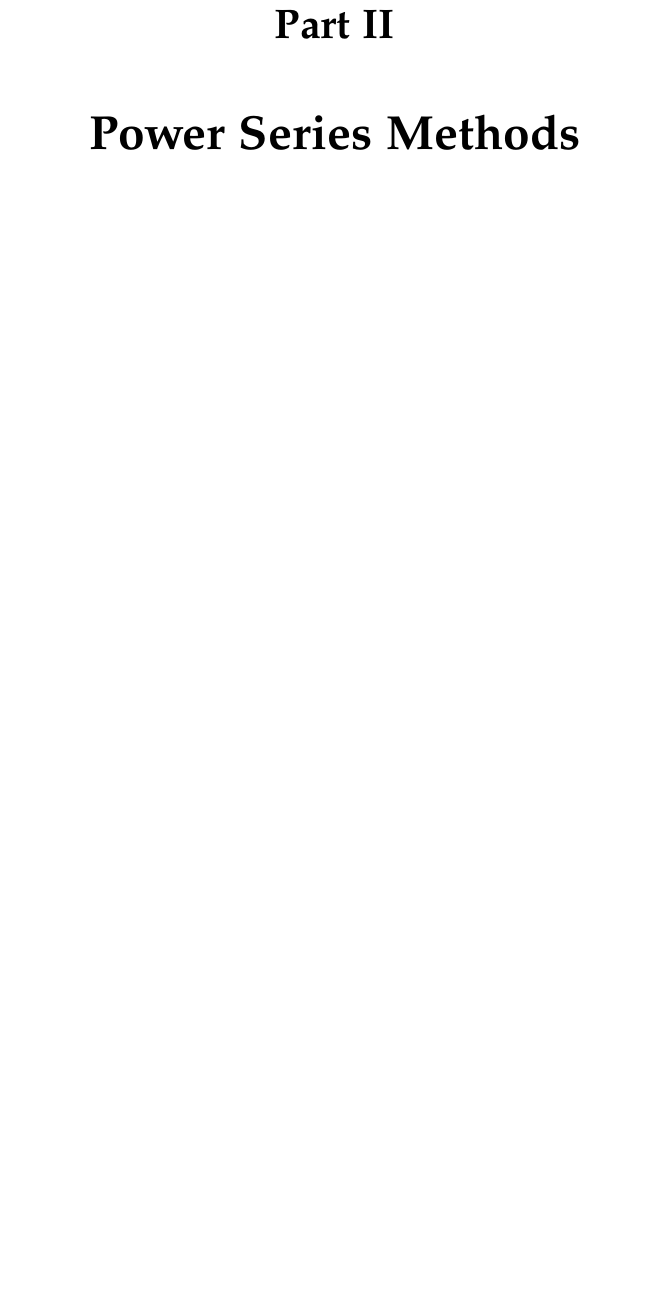
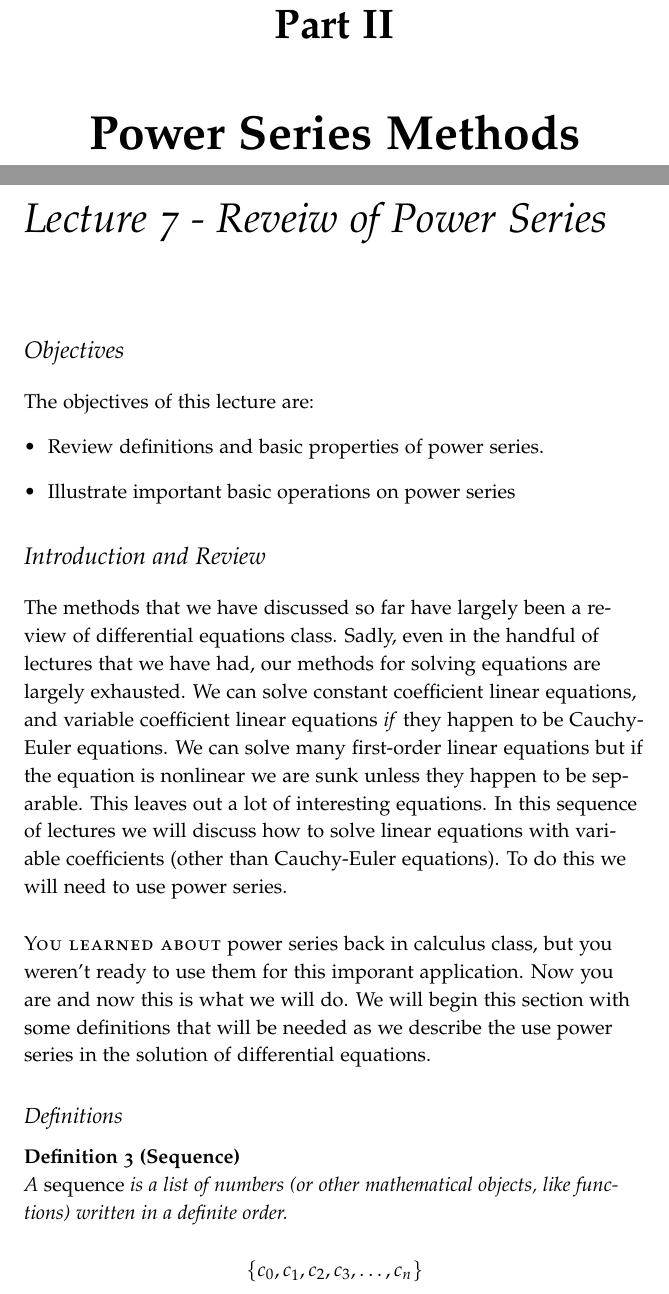
Before and after one commit to stu314159/Mathematical_Methods_for_Engineers, a LaTeX thesis (Mathematical_Methods_for_Engineers.tex, which reads lecture7.tex): part of page 57 of 67 before the commit and two parts of pages 57 and 59 of 69 after it, the two joined at a grey line, cut so that both start at the same text, the shorter picture padded with empty space. The pictures show the PDF file Mathematical_Methods_for_Engineers.pdf that the author committed with the source.

Commit message:
partial completion of lecture 7.  Cleaning up the workspace.

```diff
--- /dev/null
+++ b/lecture7.tex
@@ -0,0 +1,21 @@
+\chapter{Lecture 7 - Reveiw of Power Series}
+\label{ch:lec7}
+\section{Objectives}
+The objectives of this lecture are:
+\begin{itemize}
+\item Review definitions and basic properties of power series.
+\item Illustrate important basic operations on power series
+\end{itemize}
+
+\section{Introduction and Review}
+The methods that we have discussed so far have largely been a review of differential equations class.  Sadly, even in the handful of lectures that we have had, our methods for solving equations are largely exhausted.  We can solve constant coefficient linear equations, and variable coefficient linear equations \emph{if} they happen to be Cauchy-Euler equations.  We can solve many first-order linear equations but if the equation is nonlinear we are sunk unless they happen to be separable.  This leaves out a lot of interesting equations.  In this sequence of lectures we will discuss how to solve linear equations with variable coefficients (other than Cauchy-Euler equations).  To do this we will need to use power series.
+
+\newthought{You learned about} power series back in calculus class, but you weren't ready to use them for this imporant application.  Now you are and now this is what we will do.  We will begin this section with some definitions that will be needed as we describe the use power series in the solution of differential equations.
+
+\subsection{Definitions}
+\begin{definition}[Sequence]
+A \emph{sequence} is a list of numbers (or other mathematical objects, like functions) written in a definite order.
+
+\begin{equation*}
+\left\{c_0, c_1, c_2, c_3, \dots , c_n\right\}
+\end{equation*}
@@ -0,0 +33,17 @@
+\index{series}
+\index{infinite series}
+\begin{definition}[Series, infinite series]
+A \emph{series} is the sum of a sequence. For example, $S_0 = c_0$; $S_1 = c_0+c_1$; $S_n = c_0+c_1+\cdots+c_n$.  If the sequence is infinite, we call the sum an infinite series.
+\end{definition}
+
+\begin{definition}[Series Convergence]
+Given a series $\sum\limits_{n=0}^{\infty}s_i=s_1+s_2+\cdots+s_n+\cdots$, let $s_n$ denote its $n$\textsuperscript{th} partial sum.  If the sequence $\left\{s_n \right\}$ is convergent then the series is convergent to the same limit.  Otherwise the series is divergent.\marginnote{We will usually use notation such as $s_n\to \infty$ to indicate that the partial sum is unbounded.}
+\end{definition}
+
+\index{power series}
+\begin{definition}[Power Series]
+A series of the form $\sum\limits_{n=0}^{\infty}c_n(x-a)^n=c_0+c_1(x-a)+\cdots$ is called a Power Series. The constant $a$ is referred to as the ``center'' of the power series.\marginnote{For almost all of the power series we will work with in this class, the series will be centered on $a=0$ and will be denoted $\sum\limits_{n=0}^{\infty} c_nx^n$.}
+\end{definition}
+
+
+\index{convergence, interval of}
```
Also changed, not shown: Mathematical_Methods_for_Engineers.tex (+1 -1 lines), lecture5.tex (+1 -1 lines), Mathematical_Methods_for_Engineers.pdf, lecture7.tex (29 more changed lines), 1 other file.
